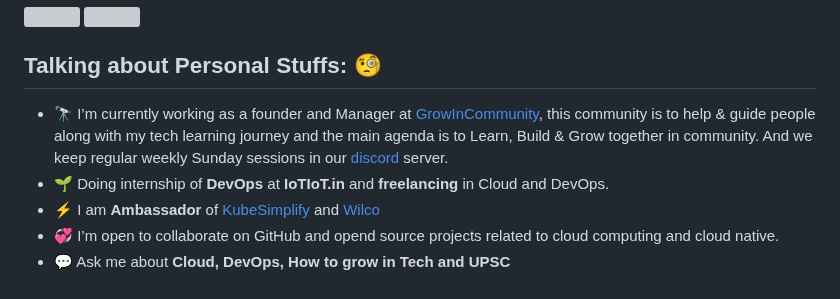
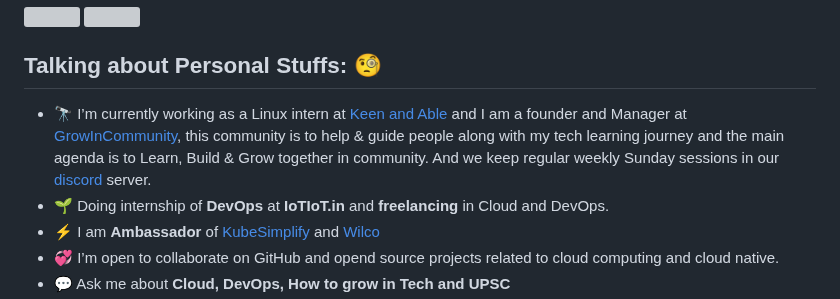
Before and after one commit to Akshaykumar05/Akshaykumar05, a Markdown page: README.md, the part around the change. Drawn GitHub-style; grey boxes are pictures that could not be loaded.

```diff
--- a/README.md
+++ b/README.md
@@ -27,7 +27,7 @@ src="https://img.shields.io/twitter/follow/akshayktwt?logo=twitter&style=for-the
 <img src="https://wilcobadge.vercel.app/api/handler?wilconame=Akshaykumar05" />
 
 ## **Talking about Personal Stuffs:** 🧐
-- 🔭 I’m currently working as a founder and Manager at [GrowInCommunity](https://twitter.com/GrowInComm), this community is to help & guide people along with my tech learning journey and the main agenda is to Learn, Build & Grow together in community. And we keep regular weekly Sunday sessions in our [discord](https://discord.gg/VPy8p2qJ) server.
+- 🔭 I’m currently working as a Linux intern at [Keen and Able](https://www.keenable.in/) and I am a founder and Manager at [GrowInCommunity](https://twitter.com/GrowInComm), this community is to help & guide people along with my tech learning journey and the main agenda is to Learn, Build & Grow together in community. And we keep regular weekly Sunday sessions in our [discord](https://discord.gg/VPy8p2qJ) server.
 - 🌱 Doing internship of **DevOps** at **IoTIoT.in** and **freelancing** in Cloud and DevOps.
 - ⚡ I am  **Ambassador** of [KubeSimplify](https://kubesimplify.com/) and [Wilco](https://www.trywilco.com/)
 - 💞️ I’m open to collaborate on GitHub and opend source projects related to cloud computing and cloud native.
```
